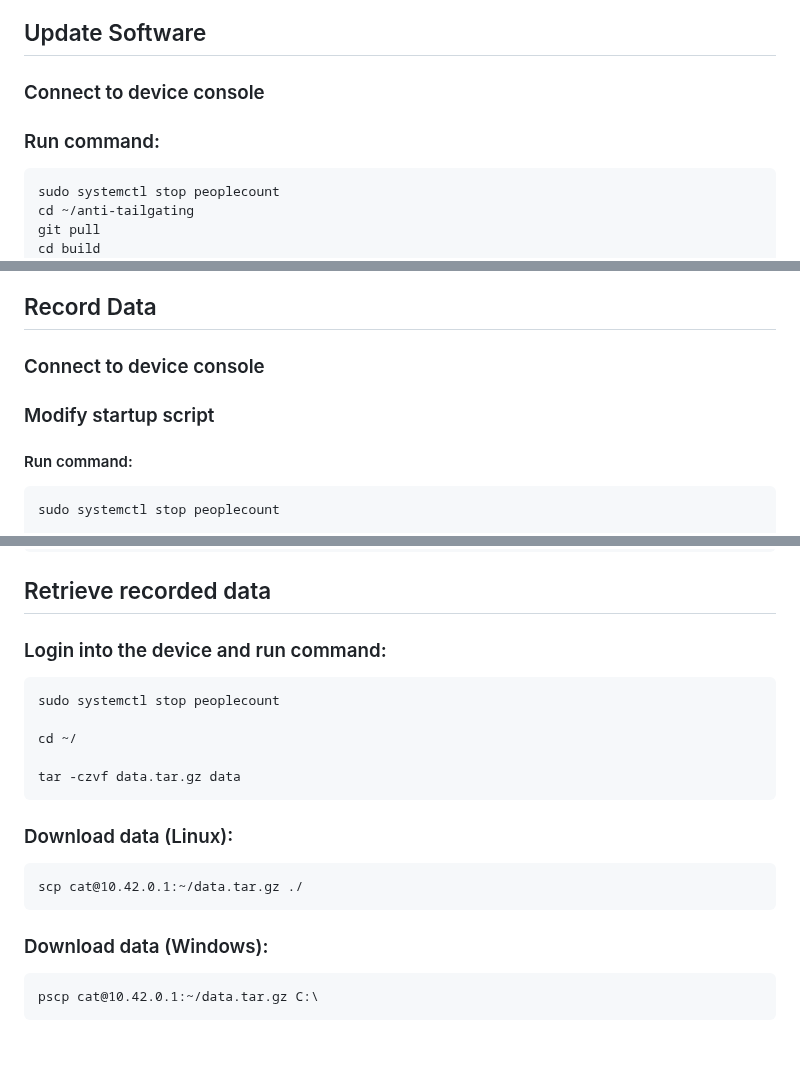
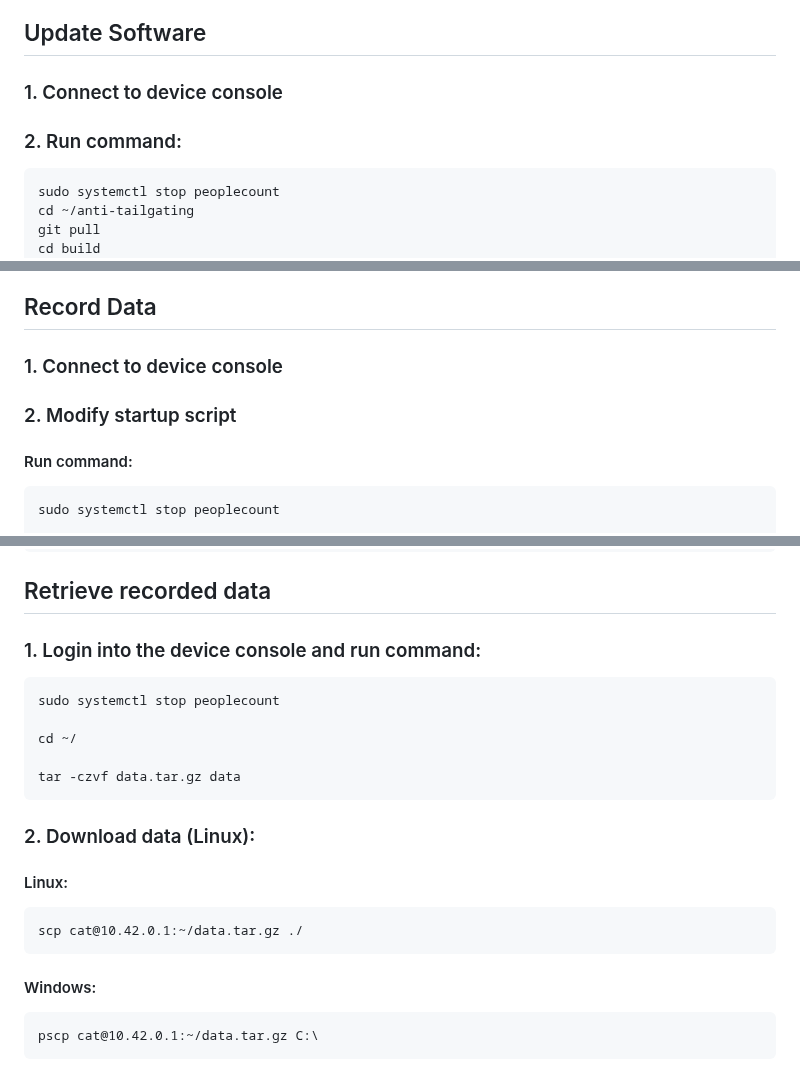
Before and after one commit to vsemi/anti-tailgating, a Markdown page: README.md, 3 parts joined by grey strips. Drawn GitHub-style; blank space fills up the shorter version.

````diff
--- a/README.md
+++ b/README.md
@@ -97,9 +97,9 @@ In the screenshot above, additional IP address (10.0.0.223) obtained.
 
 ## Update Software
 
-### Connect to device console
+### 1. Connect to device console
 
-### Run command:
+### 2. Run command:
 
 ```
 sudo systemctl stop peoplecount
@@ -116,9 +116,9 @@ exit
 
 ## Record Data
 
-### Connect to device console
+### 1. Connect to device console
 
-### Modify startup script
+### 2. Modify startup script
 
 #### Run command:
 
@@ -158,7 +158,7 @@ sudo /home/cat/anti_tailgating/build/peoplecount train-detect
 
 ## Retrieve recorded data
 
-### Login into the device and run command:
+### 1. Login into the device console and run command:
 
 ```
 sudo systemctl stop peoplecount
@@ -167,11 +167,13 @@ cd ~/
 
 tar -czvf data.tar.gz data
 ```
-### Download data (Linux):
+### 2. Download data (Linux):
+
+#### Linux:
 ```
 scp cat@10.42.0.1:~/data.tar.gz ./
 ```
-### Download data (Windows):
+#### Windows:
 ```
 pscp cat@10.42.0.1:~/data.tar.gz C:\
 ```
````
Also changed, not shown: other parts of README.md (+1 -1 lines).
